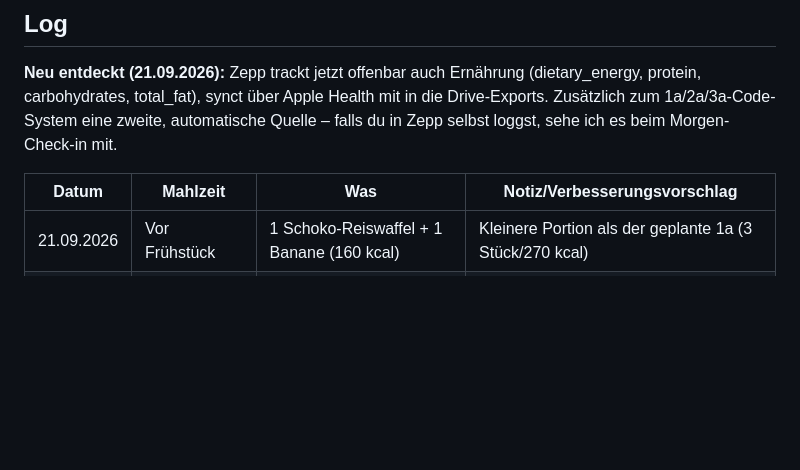
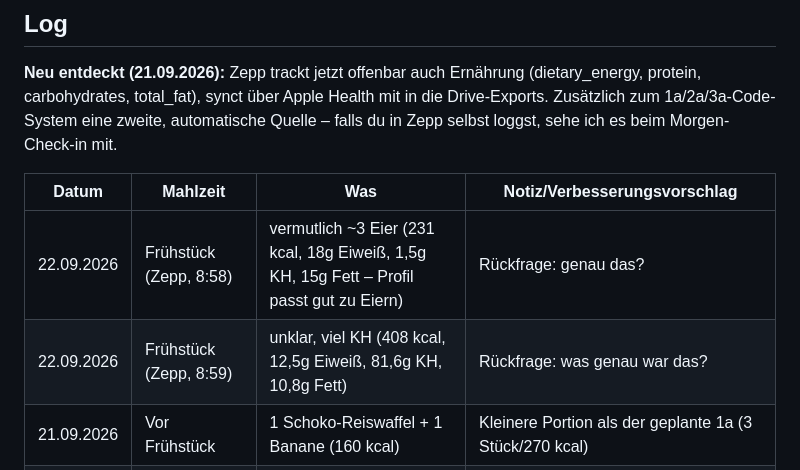
Before and after one commit to juliusuhlmann0-collab/maermeister_, a Markdown page: vault/ernaehrung.md, the part around the change. GitHub-like rendering; blank space fills up the shorter version.

Commit message:
Frühstück 22.09. aus Zepp eintragen (639 kcal, Fett schon 37% vom Tagesbudget)
Co-Authored-By: Claude Sonnet 5 <noreply@anthropic.com>
Claude-Session: https://claude.ai/code/session_018ZHM1A97LDXRr92sbWNS1f

```diff
--- a/vault/ernaehrung.md
+++ b/vault/ernaehrung.md
@@ -129,6 +129,8 @@ sehe ich es beim Morgen-Check-in mit.
 
 | Datum | Mahlzeit | Was | Notiz/Verbesserungsvorschlag |
 |---|---|---|---|
+| 22.09.2026 | Frühstück (Zepp, 8:58) | vermutlich ~3 Eier (231 kcal, 18g Eiweiß, 1,5g KH, 15g Fett – Profil passt gut zu Eiern) | Rückfrage: genau das? |
+| 22.09.2026 | Frühstück (Zepp, 8:59) | unklar, viel KH (408 kcal, 12,5g Eiweiß, 81,6g KH, 10,8g Fett) | Rückfrage: was genau war das? |
 | 21.09.2026 | Vor Frühstück | 1 Schoko-Reiswaffel + 1 Banane (160 kcal) | Kleinere Portion als der geplante 1a (3 Stück/270 kcal) |
 | 21.09.2026 | Frühstück (9 Uhr) | 2 Wiener Würstchen (Schwein) + 1 Putenbratwurst + 1 Brötchen (618 kcal, 42g Eiweiß, 38,5g Fett) | Viel Eiweiß, aber auch schon 38,5g von ~70g Tages-Fett in einer Mahlzeit – Mittag/Abend lieber fettärmer halten |
 | 21.09.2026 | Abend (Zepp, 20:11/20:12) | 2 Mahlzeiten, zusammen 610+450 kcal, 34,6g+25g Eiweiß, 20,4g+15g Fett (noch nicht identifiziert, was genau) | – |
```
